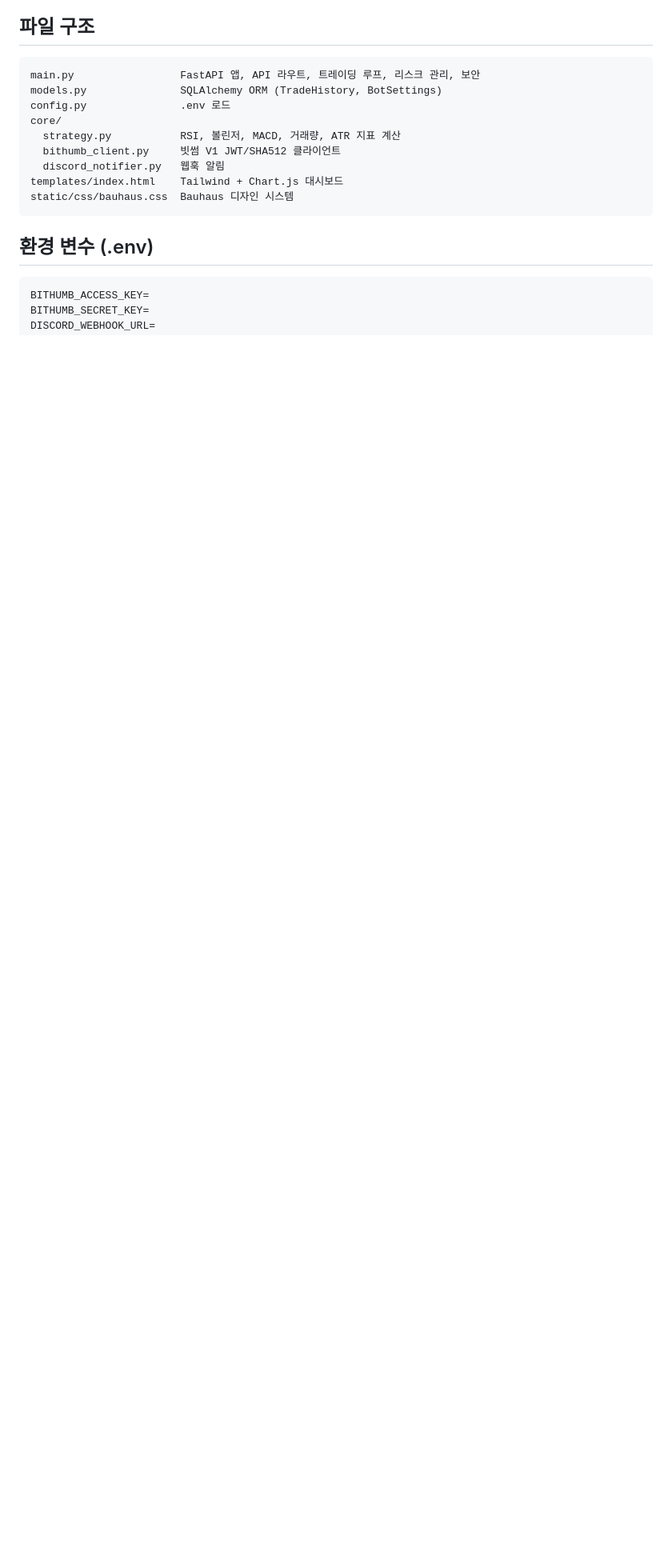
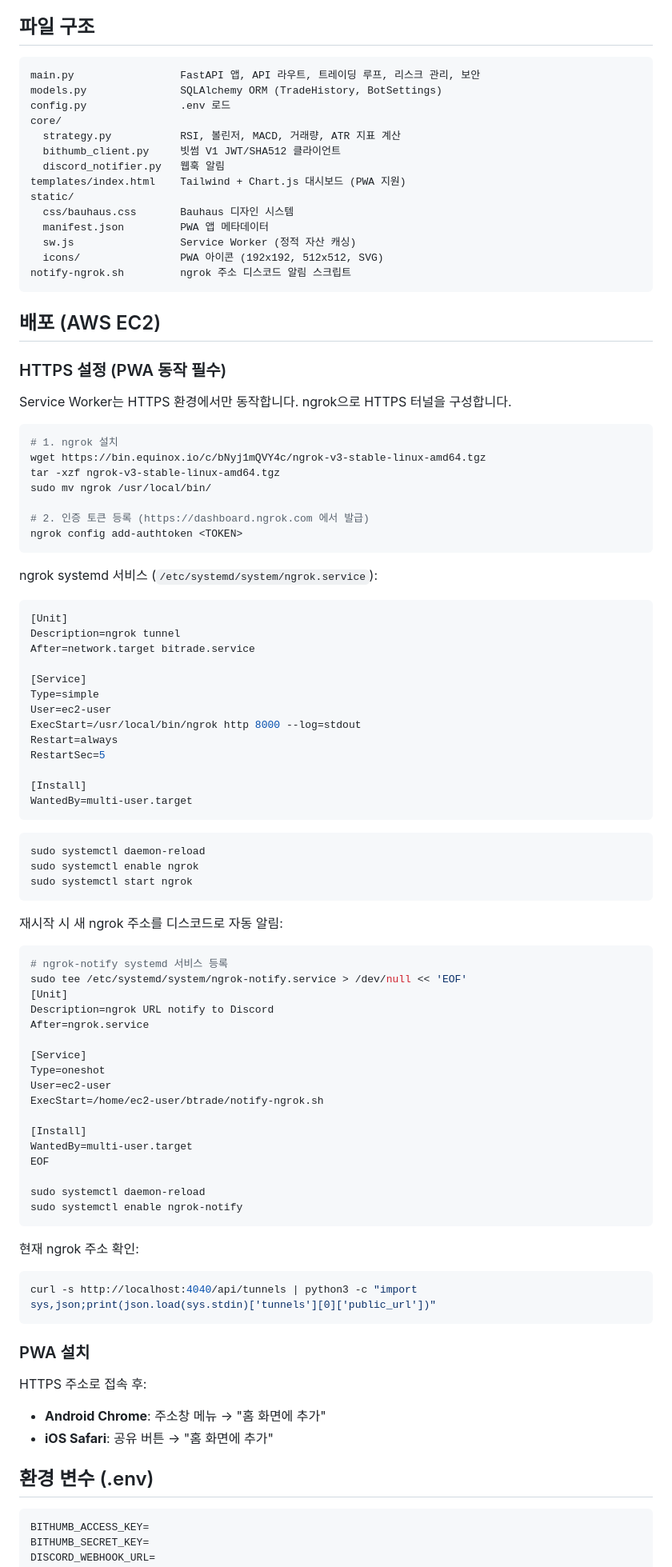
Before and after one commit to syl-deve/btrade, a Markdown page: README.md, the part around the change. Shown at 80% size. Drawn GitHub-style; blank space fills up the shorter version.

Commit message:
docs: README에 배포/HTTPS/PWA/ngrok 섹션 추가
Co-Authored-By: Claude Sonnet 4.6 <noreply@anthropic.com>

````diff
--- a/README.md
+++ b/README.md
@@ -89,9 +89,89 @@ core/
   strategy.py           RSI, 볼린저, MACD, 거래량, ATR 지표 계산
   bithumb_client.py     빗썸 V1 JWT/SHA512 클라이언트
   discord_notifier.py   웹훅 알림
-templates/index.html    Tailwind + Chart.js 대시보드
-static/css/bauhaus.css  Bauhaus 디자인 시스템
+templates/index.html    Tailwind + Chart.js 대시보드 (PWA 지원)
+static/
+  css/bauhaus.css       Bauhaus 디자인 시스템
+  manifest.json         PWA 앱 메타데이터
+  sw.js                 Service Worker (정적 자산 캐싱)
+  icons/                PWA 아이콘 (192x192, 512x512, SVG)
+notify-ngrok.sh         ngrok 주소 디스코드 알림 스크립트
 ```
+
+## 배포 (AWS EC2)
+
+### HTTPS 설정 (PWA 동작 필수)
+
+Service Worker는 HTTPS 환경에서만 동작합니다. ngrok으로 HTTPS 터널을 구성합니다.
+
+```bash
+# 1. ngrok 설치
+wget https://bin.equinox.io/c/bNyj1mQVY4c/ngrok-v3-stable-linux-amd64.tgz
+tar -xzf ngrok-v3-stable-linux-amd64.tgz
+sudo mv ngrok /usr/local/bin/
+
+# 2. 인증 토큰 등록 (https://dashboard.ngrok.com 에서 발급)
+ngrok config add-authtoken <TOKEN>
+```
+
+ngrok systemd 서비스 (`/etc/systemd/system/ngrok.service`):
+
+```ini
+[Unit]
+Description=ngrok tunnel
+After=network.target bitrade.service
+
+[Service]
+Type=simple
+User=ec2-user
+ExecStart=/usr/local/bin/ngrok http 8000 --log=stdout
+Restart=always
+RestartSec=5
+
+[Install]
+WantedBy=multi-user.target
+```
+
+```bash
+sudo systemctl daemon-reload
+sudo systemctl enable ngrok
+sudo systemctl start ngrok
+```
+
+재시작 시 새 ngrok 주소를 디스코드로 자동 알림:
+
+```bash
+# ngrok-notify systemd 서비스 등록
+sudo tee /etc/systemd/system/ngrok-notify.service > /dev/null << 'EOF'
+[Unit]
+Description=ngrok URL notify to Discord
+After=ngrok.service
+
+[Service]
+Type=oneshot
+User=ec2-user
+ExecStart=/home/ec2-user/btrade/notify-ngrok.sh
+
+[Install]
+WantedBy=multi-user.target
+EOF
+
+sudo systemctl daemon-reload
+sudo systemctl enable ngrok-notify
+```
+
+현재 ngrok 주소 확인:
+
+```bash
+curl -s http://localhost:4040/api/tunnels | python3 -c "import sys,json;print(json.load(sys.stdin)['tunnels'][0]['public_url'])"
+```
+
+### PWA 설치
+
+HTTPS 주소로 접속 후:
+
+- **Android Chrome**: 주소창 메뉴 → "홈 화면에 추가"
+- **iOS Safari**: 공유 버튼 → "홈 화면에 추가"
 
 ## 환경 변수 (.env)
 
````
